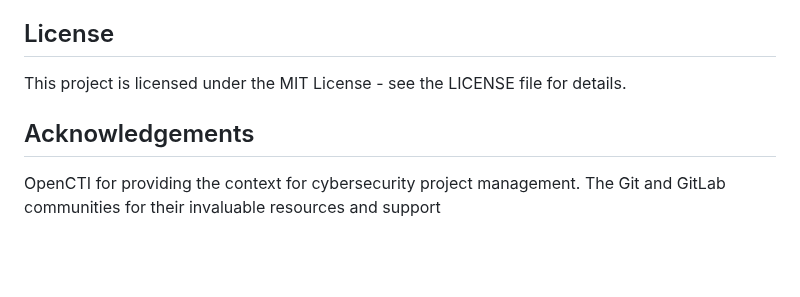
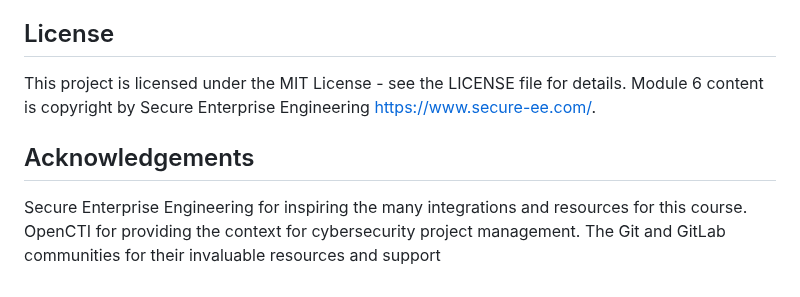
Before and after one commit to johnground/cyberfox2077, a Markdown page: README.md, the part around the change. Drawn GitHub-style; blank space fills up the shorter version.

Commit message:
Added copyrighted mention for SEE

```diff
--- a/README.md
+++ b/README.md
@@ -146,8 +146,9 @@ Each module contains a mix of theoretical concepts and practical exercises. It i
 Contributions to CyberFox-2077 are welcome! If you have suggestions or improvements, please create an issue or a pull request.
 
 ## License
-This project is licensed under the MIT License - see the LICENSE file for details.
+This project is licensed under the MIT License - see the LICENSE file for details. Module 6 content is copyright by Secure Enterprise Engineering https://www.secure-ee.com/.
 
 ## Acknowledgements
+Secure Enterprise Engineering for inspiring the many integrations and resources for this course.
 OpenCTI for providing the context for cybersecurity project management.
 The Git and GitLab communities for their invaluable resources and support
```
